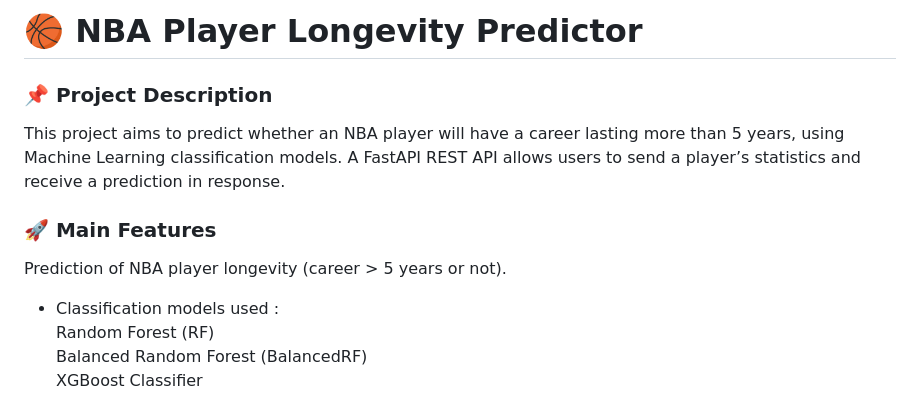
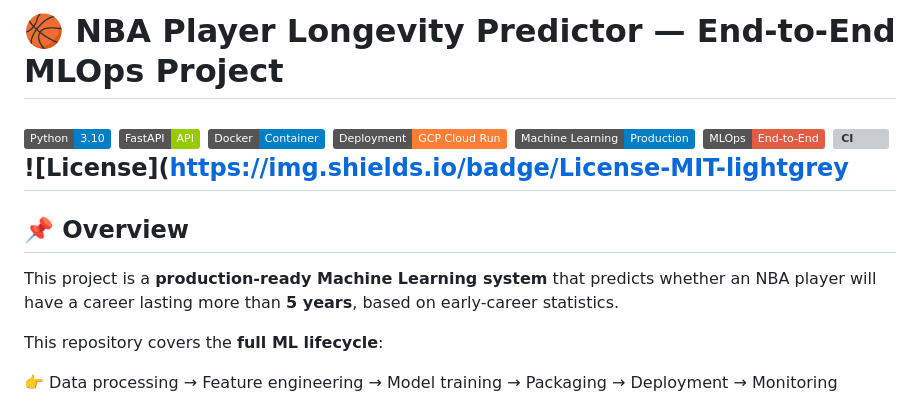
Before and after one commit to IbtissamLou/nba-player-longevity, a Markdown page: README.md, the part around one of its changes. Drawn GitHub-style; badges without logos; grey boxes are pictures that could not be loaded.

```diff
--- a/README.md
+++ b/README.md
@@ -1,16 +1,20 @@
-# 🏀 NBA Player Longevity Predictor
+# 🏀 NBA Player Longevity Predictor — End-to-End MLOps Project
 
-### **📌 Project Description**
+![Python](https://img.shields.io/badge/Python-3.10-blue)
+![FastAPI](https://img.shields.io/badge/FastAPI-API-green)
+![Docker](https://img.shields.io/badge/Docker-Container-blue)
+![GCP](https://img.shields.io/badge/Deployment-GCP%20Cloud%20Run-orange)
+![ML](https://img.shields.io/badge/Machine%20Learning-Production-blue)
+![MLOps](https://img.shields.io/badge/MLOps-End--to--End-red)
+![CI](https://img.shields.io/github/actions/workflow/status/IbtissamLou/nba-player-longevity/ci.yml)
+![License](https://img.shields.io/badge/License-MIT-lightgrey
+---
 
-This project aims to predict whether an NBA player will have a career lasting more than 5 years, using Machine Learning classification models.
-A FastAPI REST API allows users to send a player’s statistics and receive a prediction in response.
+## 📌 Overview
 
-### **🚀 Main Features**
+This project is a **production-ready Machine Learning system** that predicts whether an NBA player will have a career lasting more than **5 years**, based on early-career statistics.
 
-Prediction of NBA player longevity (career > 5 years or not).
+This repository covers the **full ML lifecycle**:
 
-- Classification models used :<br>
-Random Forest (RF)<br>
-Balanced Random Forest (BalancedRF)<br>
-XGBoost Classifier<br>
+👉 Data processing → Feature engineering → Model training → Packaging → Deployment → Monitoring
 
```
Also changed, not shown: other parts of README.md (+266 -89 lines), README_version1.md (added, +131 -0 lines).
